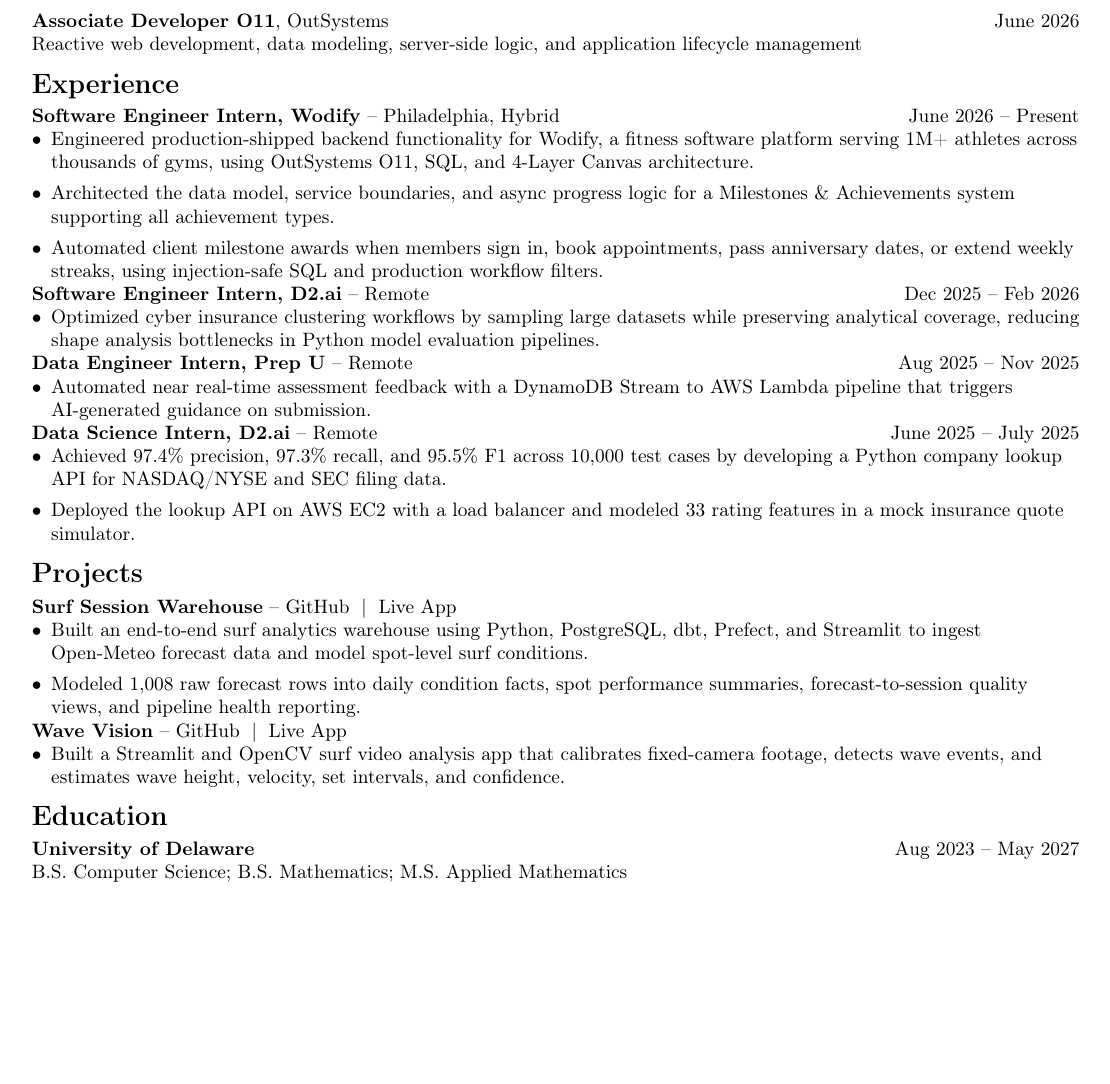
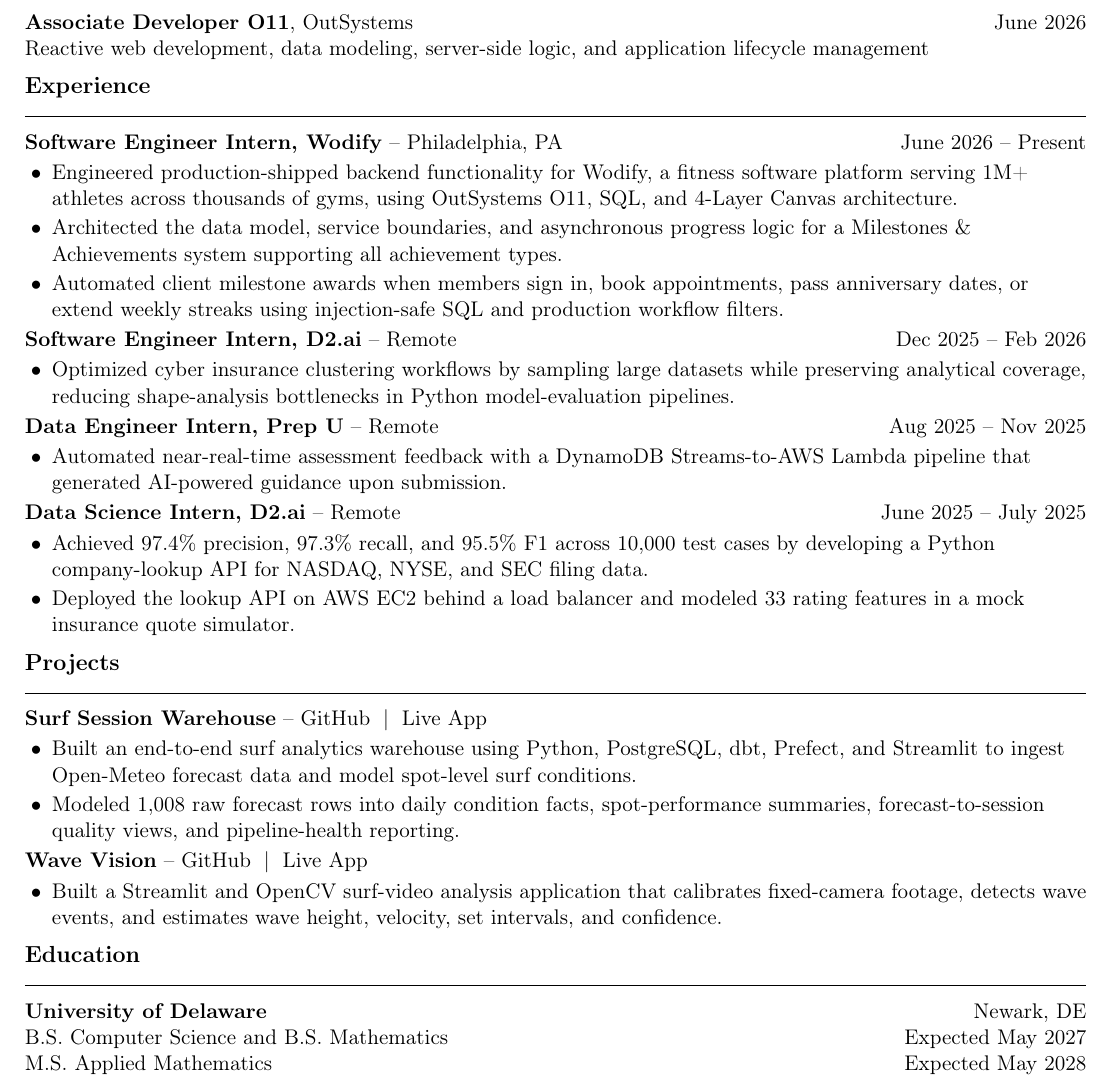
Before and after one commit to ssmitty/portfolio, a LaTeX CV (resume/Sean_Smith_Resume.tex): part of the page, cut so that both start at the same text, the shorter picture padded with empty space. Compiled offline with pdfLaTeX.

Commit message:
docs(resume): apply polished latex format

```diff
--- a/resume/Sean_Smith_Resume.tex
+++ b/resume/Sean_Smith_Resume.tex
@@ -1,6 +1,11 @@
-\documentclass[10pt]{article}
+\documentclass[11pt]{article}
 
-\usepackage[margin=0.5in]{geometry}
+\usepackage[
+    top=0.4in,
+    bottom=0.35in,
+    left=0.45in,
+    right=0.45in
+]{geometry}
 \usepackage[hidelinks]{hyperref}
 \usepackage{enumitem}
 \usepackage[T1]{fontenc}
@@ -30,45 +58,56 @@
 
 \section*{Experience}
 
-\textbf{Software Engineer Intern, Wodify} -- Philadelphia, Hybrid \hfill June 2026 -- Present
+\textbf{Software Engineer Intern, Wodify} -- Philadelphia, PA
+\hfill June 2026 -- Present
 \begin{itemize}
-\item Engineered production-shipped backend functionality for Wodify, a fitness software platform serving 1M+ athletes across thousands of gyms, using OutSystems O11, SQL, and 4-Layer Canvas architecture.
-\item Architected the data model, service boundaries, and async progress logic for a Milestones \& Achievements system supporting all achievement types.
-\item Automated client milestone awards when members sign in, book appointments, pass anniversary dates, or extend weekly streaks, using injection-safe SQL and production workflow filters.
+    \item Engineered production-shipped backend functionality for Wodify, a fitness software platform serving 1M+ athletes across thousands of gyms, using OutSystems O11, SQL, and 4-Layer Canvas architecture.
+    \item Architected the data model, service boundaries, and asynchronous progress logic for a Milestones \& Achievements system supporting all achievement types.
+    \item Automated client milestone awards when members sign in, book appointments, pass anniversary dates, or extend weekly streaks using injection-safe SQL and production workflow filters.
 \end{itemize}
 
-\textbf{Software Engineer Intern, D2.ai} -- Remote \hfill Dec 2025 -- Feb 2026
+\textbf{Software Engineer Intern, D2.ai} -- Remote
+\hfill Dec 2025 -- Feb 2026
 \begin{itemize}
-\item Optimized cyber insurance clustering workflows by sampling large datasets while preserving analytical coverage, reducing shape analysis bottlenecks in Python model evaluation pipelines.
+    \item Optimized cyber insurance clustering workflows by sampling large datasets while preserving analytical coverage, reducing shape-analysis bottlenecks in Python model-evaluation pipelines.
 \end{itemize}
 
-\textbf{Data Engineer Intern, Prep U} -- Remote \hfill Aug 2025 -- Nov 2025
+\textbf{Data Engineer Intern, Prep U} -- Remote
+\hfill Aug 2025 -- Nov 2025
 \begin{itemize}
-\item Automated near real-time assessment feedback with a DynamoDB Stream to AWS Lambda pipeline that triggers AI-generated guidance on submission.
+    \item Automated near-real-time assessment feedback with a DynamoDB Streams-to-AWS Lambda pipeline that generated AI-powered guidance upon submission.
 \end{itemize}
 
-\textbf{Data Science Intern, D2.ai} -- Remote \hfill June 2025 -- July 2025
+\textbf{Data Science Intern, D2.ai} -- Remote
+\hfill June 2025 -- July 2025
 \begin{itemize}
-\item Achieved 97.4\% precision, 97.3\% recall, and 95.5\% F1 across 10,000 test cases by developing a Python company lookup API for NASDAQ/NYSE and SEC filing data.
-\item Deployed the lookup API on AWS EC2 with a load balancer and modeled 33 rating features in a mock insurance quote simulator.
+    \item Achieved 97.4\% precision, 97.3\% recall, and 95.5\% F1 across 10,000 test cases by developing a Python company-lookup API for NASDAQ, NYSE, and SEC filing data.
+    \item Deployed the lookup API on AWS EC2 behind a load balancer and modeled 33 rating features in a mock insurance quote simulator.
 \end{itemize}
 
 \section*{Projects}
 
-\textbf{Surf Session Warehouse} -- \href{https://github.com/ssmitty/surf-session-warehouse}{GitHub} \;|\; \href{https://surf-session-warehouse.streamlit.app/}{Live App}
+\textbf{Surf Session Warehouse} --
+\href{https://github.com/ssmitty/surf-session-warehouse}{GitHub}
+\;|\;
+\href{https://surf-session-warehouse.streamlit.app/}{Live App}
 \begin{itemize}
-\item Built an end-to-end surf analytics warehouse using Python, PostgreSQL, dbt, Prefect, and Streamlit to ingest Open-Meteo forecast data and model spot-level surf conditions.
-\item Modeled 1,008 raw forecast rows into daily condition facts, spot performance summaries, forecast-to-session quality views, and pipeline health reporting.
+    \item Built an end-to-end surf analytics warehouse using Python, PostgreSQL, dbt, Prefect, and Streamlit to ingest Open-Meteo forecast data and model spot-level surf conditions.
+    \item Modeled 1,008 raw forecast rows into daily condition facts, spot-performance summaries, forecast-to-session quality views, and pipeline-health reporting.
 \end{itemize}
 
-\textbf{Wave Vision} -- \href{https://github.com/ssmitty/wave-tracker}{GitHub} \;|\; \href{https://ssmitty-wave-tracker-app-ch6ihf.streamlit.app/}{Live App}
+\textbf{Wave Vision} --
+\href{https://github.com/ssmitty/wave-tracker}{GitHub}
+\;|\;
+\href{https://ssmitty-wave-tracker-app-ch6ihf.streamlit.app/}{Live App}
 \begin{itemize}
-\item Built a Streamlit and OpenCV surf video analysis app that calibrates fixed-camera footage, detects wave events, and estimates wave height, velocity, set intervals, and confidence.
+    \item Built a Streamlit and OpenCV surf-video analysis application that calibrates fixed-camera footage, detects wave events, and estimates wave height, velocity, set intervals, and confidence.
 \end{itemize}
 
 \section*{Education}
 
-\textbf{University of Delaware} \hfill Aug 2023 -- May 2027\\
-B.S. Computer Science; B.S. Mathematics; M.S. Applied Mathematics
+\textbf{University of Delaware} \hfill Newark, DE\\
+B.S. Computer Science and B.S. Mathematics \hfill Expected May 2027\\
+M.S. Applied Mathematics \hfill Expected May 2028
 
 \end{document}
```
Also changed, not shown: resume/Sean_Smith_Resume.tex (37 more changed lines), 1 other file.
